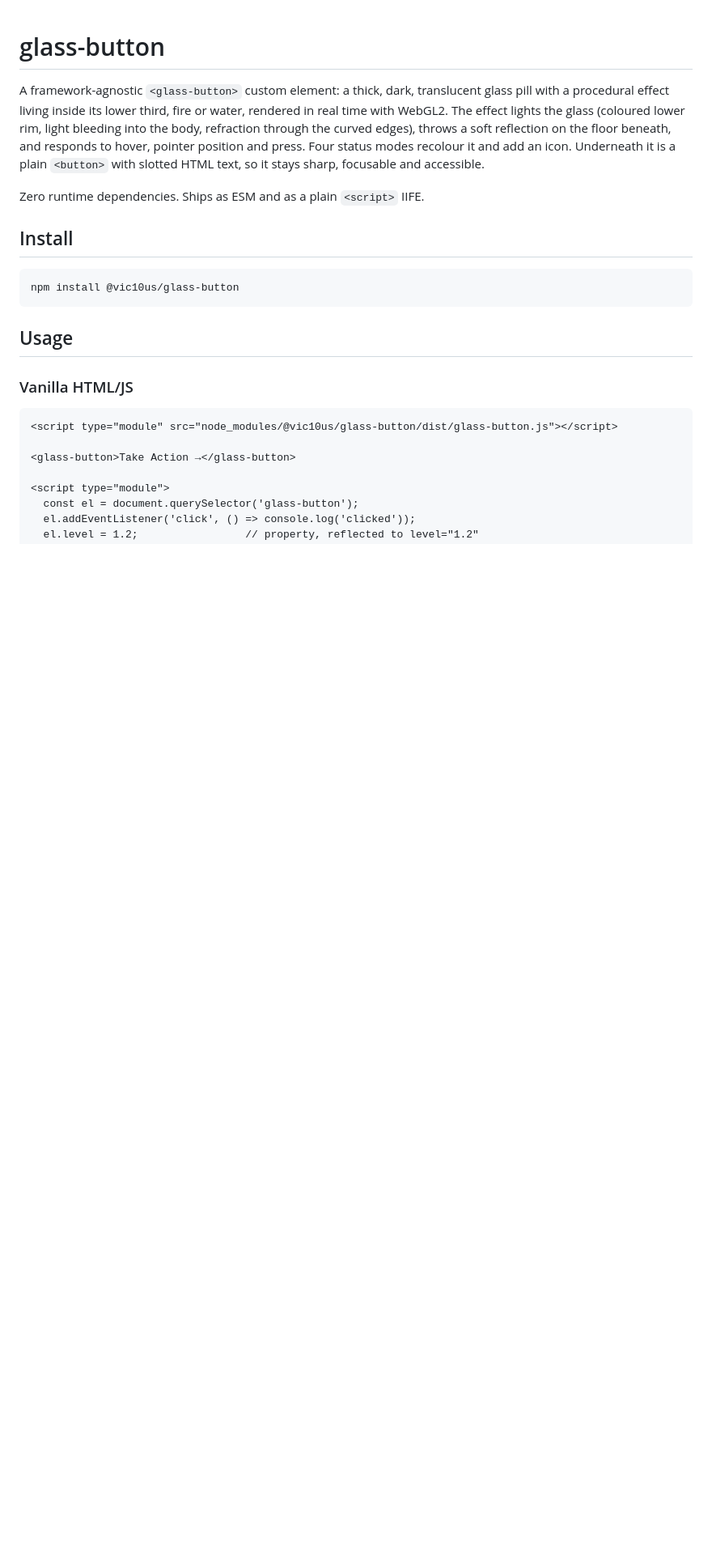
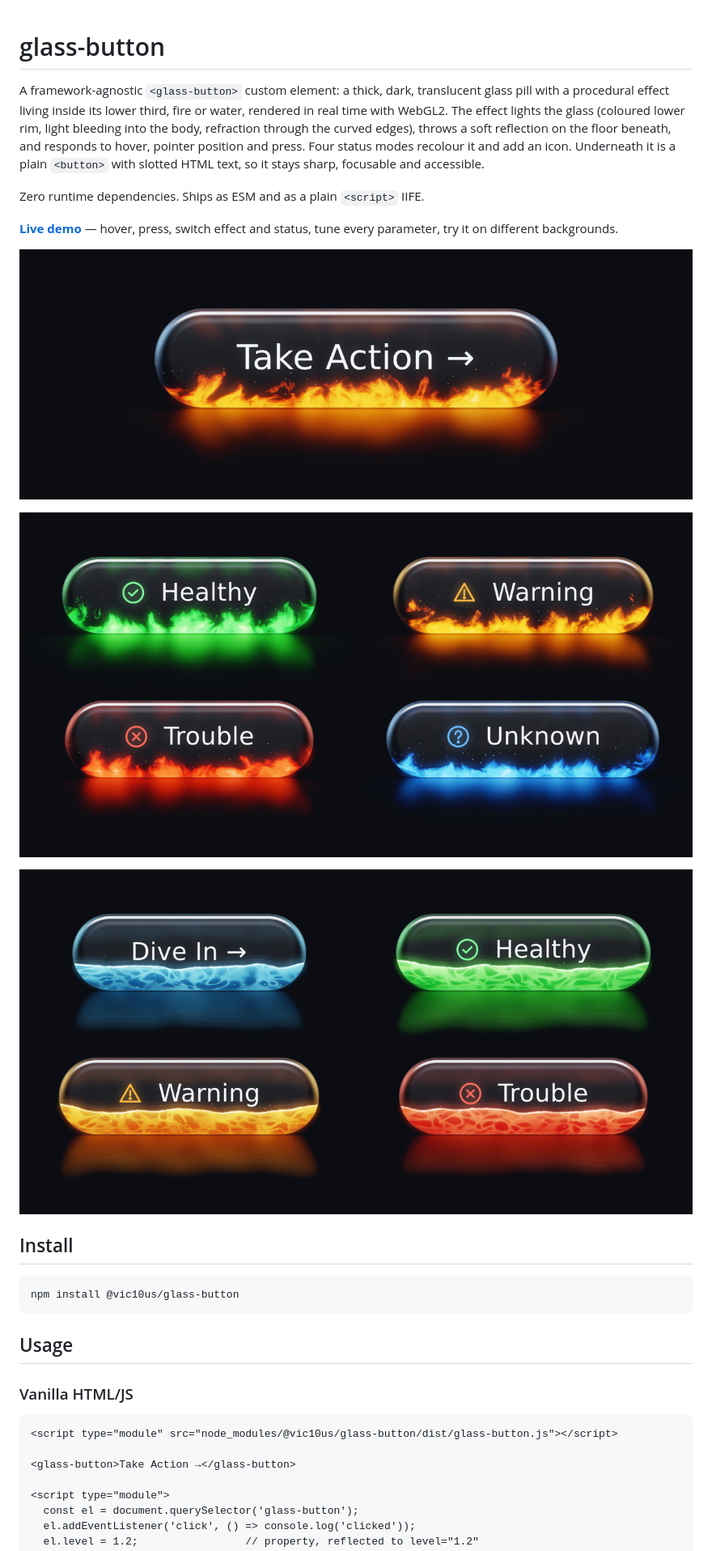
Before and after one commit to vic10us/glass-button, a Markdown page: README.md, the part around one of its changes. Shown at 81% size. Drawn GitHub-style; pictures changed too: docs/media/hero.png (added), docs/media/statuses.png (added), docs/media/water.png (added); blank space fills up the shorter version.

Commit message:
ci: deploy the demo to GitHub Pages; README preview images and live-demo link

```diff
--- a/README.md
+++ b/README.md
@@ -10,6 +10,15 @@ and add an icon. Underneath it is a plain `<button>` with slotted HTML text, so
 stays sharp, focusable and accessible.
 
 Zero runtime dependencies. Ships as ESM and as a plain `<script>` IIFE.
+
+**[Live demo](https://vic10us.github.io/glass-button/)** — hover, press, switch
+effect and status, tune every parameter, try it on different backgrounds.
+
+[![glass-button hero: dark glass pill with fire inside](docs/media/hero.png)](https://vic10us.github.io/glass-button/)
+
+[![The four status modes](docs/media/statuses.png)](https://vic10us.github.io/glass-button/)
+
+[![The water effect](docs/media/water.png)](https://vic10us.github.io/glass-button/)
 
 ## Install
 
```
Also changed, not shown: other parts of README.md (+3 -1 lines), 1 other file.
